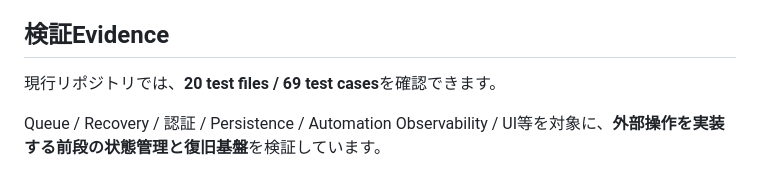
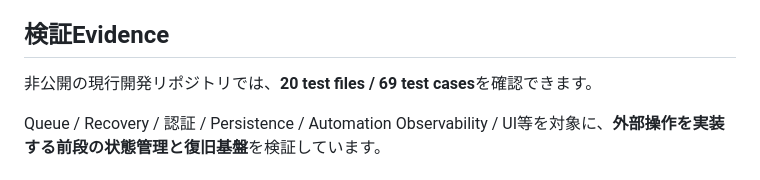
Before and after one commit to hiromi1992/ai-engineering-portfolio, a Markdown page: projects/04_formpilot.md, the part around the change. Drawn GitHub-style.

Commit message:
docs: clarify private verification evidence

```diff
--- a/projects/04_formpilot.md
+++ b/projects/04_formpilot.md
@@ -11,7 +11,7 @@ Webフォーム業務の自動化に向けて、**入力データ・状態・Que
 
 ## 検証Evidence
 
-現行リポジトリでは、**20 test files / 69 test cases**を確認できます。
+非公開の現行開発リポジトリでは、**20 test files / 69 test cases**を確認できます。
 
 Queue / Recovery / 認証 / Persistence / Automation Observability / UI等を対象に、**外部操作を実装する前段の状態管理と復旧基盤**を検証しています。
 
```
